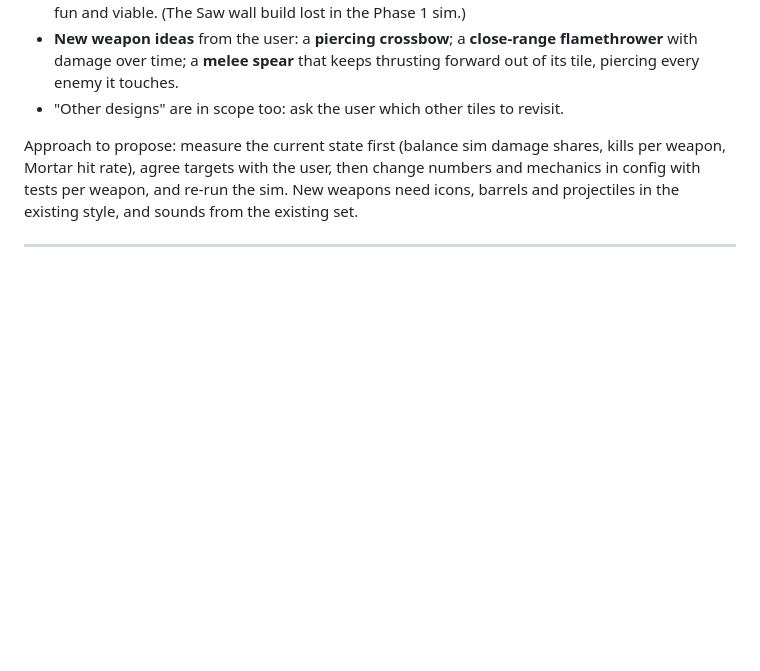
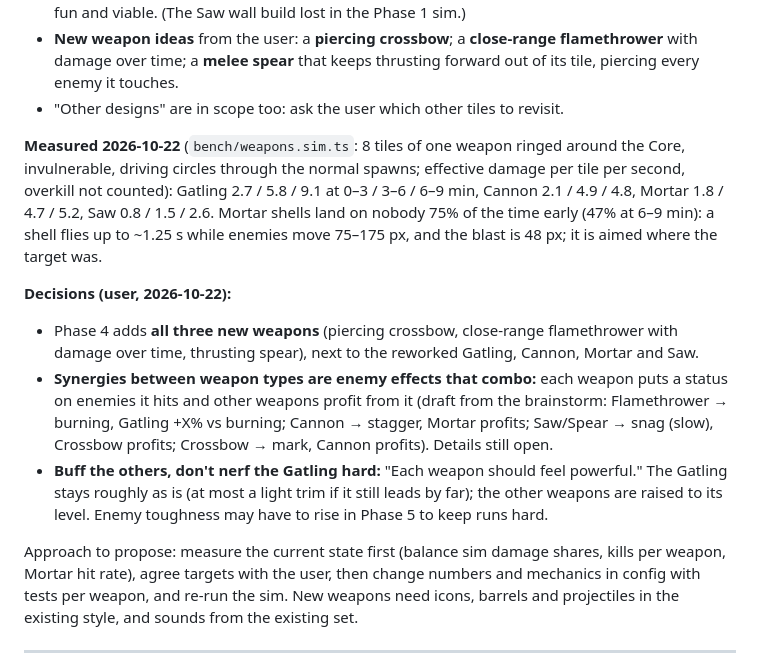
Before and after one commit to lead0lead/rolling-bastion, a Markdown page: concept-v2.md, the part around the change. Drawn GitHub-style; blank space fills up the shorter version.

Commit message:
Record first Phase 4 weapon decisions
Co-Authored-By: Claude Opus 5.5 <noreply@anthropic.com>

```diff
--- a/concept-v2.md
+++ b/concept-v2.md
@@ -301,6 +301,29 @@ other tile designs. Their notes, to be turned into a design with them
   touches.
 - "Other designs" are in scope too: ask the user which other tiles to
   revisit.
+
+**Measured 2026-10-22** (`bench/weapons.sim.ts`: 8 tiles of one weapon
+ringed around the Core, invulnerable, driving circles through the normal
+spawns; effective damage per tile per second, overkill not counted):
+Gatling 2.7 / 5.8 / 9.1 at 0–3 / 3–6 / 6–9 min, Cannon 2.1 / 4.9 / 4.8,
+Mortar 1.8 / 4.7 / 5.2, Saw 0.8 / 1.5 / 2.6. Mortar shells land on nobody
+75% of the time early (47% at 6–9 min): a shell flies up to ~1.25 s while
+enemies move 75–175 px, and the blast is 48 px; it is aimed where the
+target was.
+
+**Decisions (user, 2026-10-22):**
+- Phase 4 adds **all three new weapons** (piercing crossbow, close-range
+  flamethrower with damage over time, thrusting spear), next to the
+  reworked Gatling, Cannon, Mortar and Saw.
+- **Synergies between weapon types are enemy effects that combo:** each
+  weapon puts a status on enemies it hits and other weapons profit from it
+  (draft from the brainstorm: Flamethrower → burning, Gatling +X% vs
+  burning; Cannon → stagger, Mortar profits; Saw/Spear → snag (slow),
+  Crossbow profits; Crossbow → mark, Cannon profits). Details still open.
+- **Buff the others, don't nerf the Gatling hard:** "Each weapon should
+  feel powerful." The Gatling stays roughly as is (at most a light trim if
+  it still leads by far); the other weapons are raised to its level. Enemy
+  toughness may have to rise in Phase 5 to keep runs hard.
 
 Approach to propose: measure the current state first (balance sim damage
 shares, kills per weapon, Mortar hit rate), agree targets with the user,
```
